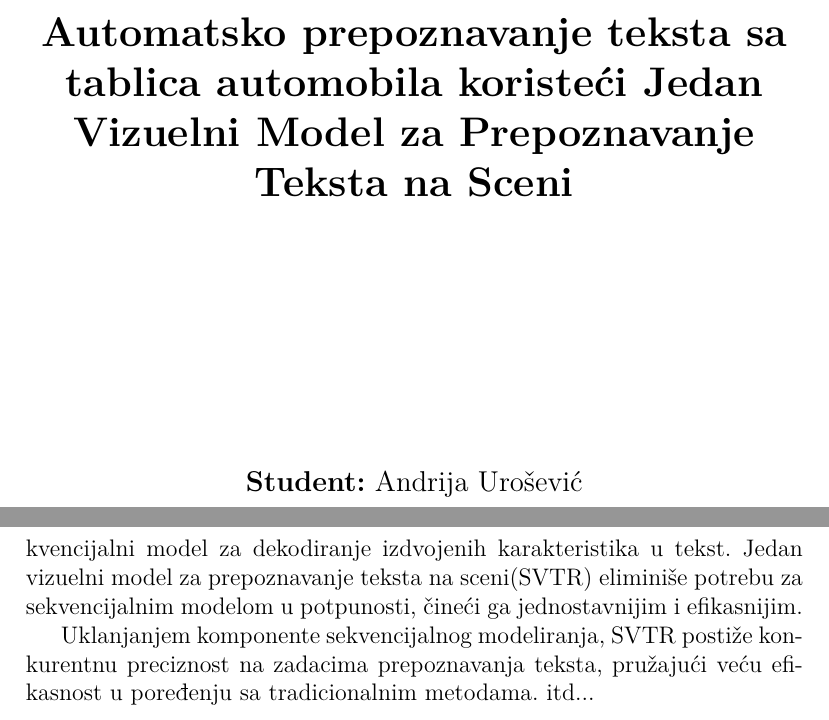
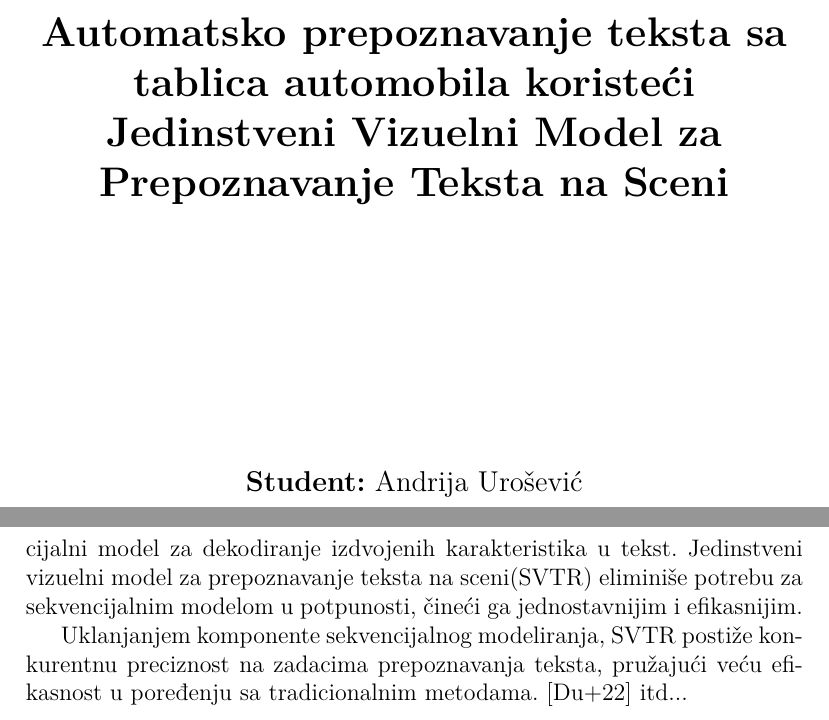
Before and after one commit to aurosevic/bachelors-thesis, a LaTeX thesis (bachelors-thesis.tex): two parts of pages 1 and 8 of 15, joined at a grey line, cut so that both start at the same text. Compiled offline with pdfLaTeX.

Commit message:
Added bibliography.

```diff
--- a/bachelors-thesis.tex
+++ b/bachelors-thesis.tex
@@ -1,11 +1,21 @@
 \documentclass[a4paper,12pt]{article}
 
 \usepackage{hyperref}
+\usepackage{cmsrb}
+\usepackage[T1]{fontenc}
 \usepackage[serbian]{babel}
 \usepackage[utf8]{inputenc}
+\usepackage{csquotes}
 \usepackage{lmodern}
 \usepackage{graphicx}
 \usepackage{caption}
+\usepackage[
+	backend=biber,
+	style=alphabetic,
+	sorting=ynt
+]{biblatex}
+\addbibresource{citation.bib}
+\bibliography{citation}
 
 \hypersetup{
 	colorlinks,
@@ -17,11 +27,9 @@
 
 \renewcommand{\contentsname}{Sadržaj}
 
-%\bibliographystyle{IEEEannot}
-%\bibliography{annot}
-
-\title{Automatsko prepoznavanje teksta sa tablica automobila koristeći Jedan Vizuelni Model za Prepoznavanje Teksta na Sceni}
+\title{Automatsko prepoznavanje teksta sa tablica automobila koristeći Jedinstveni Vizuelni Model za Prepoznavanje Teksta na Sceni}
 \date{}
+%\author{Student: {\normalfont Andrija Urošević} \\ \newline Mentor: {\normalfont dr Nemanja Ilić}}
 
 \begin{document}
 	\emergencystretch 3em
@@ -101,9 +109,10 @@
 
 	\subsection{Korišćenje Jednog Vizuelnog Modela za Prepoznavanje Teksta na Sceni}
 
-	Tradicionalni modeli za prepoznavanje teksta obično uključuju dve odvojene komponente: vizuelni model za izdvajanje karakteristika sa slike i sekvencijalni model za dekodiranje izdvojenih karakteristika u tekst. Jedan vizuelni model za prepoznavanje teksta na sceni(SVTR) eliminiše potrebu za sekvencijalnim modelom u potpunosti, čineći ga jednostavnijim i efikasnijim.
+	Tradicionalni modeli za prepoznavanje teksta obično uključuju dve odvojene komponente: vizuelni model za izdvajanje karakteristika sa slike i sekvencijalni model za dekodiranje izdvojenih karakteristika u tekst. Jedinstveni vizuelni model za prepoznavanje teksta na sceni(SVTR) eliminiše potrebu za sekvencijalnim modelom u potpunosti, čineći ga jednostavnijim i efikasnijim.
 
 	Uklanjanjem komponente sekvencijalnog modeliranja, SVTR postiže konkurentnu preciznost na zadacima prepoznavanja teksta, pružajući veću efikasnost u poređenju sa tradicionalnim metodama.
+	\cite{du2022svtr}
 	itd...
 
 	\newpage
```
Also changed, not shown: citation.bib (added, +6 -0 lines), bachelors-thesis.pdf, bachelors-thesis.tex (3 more changed lines).
